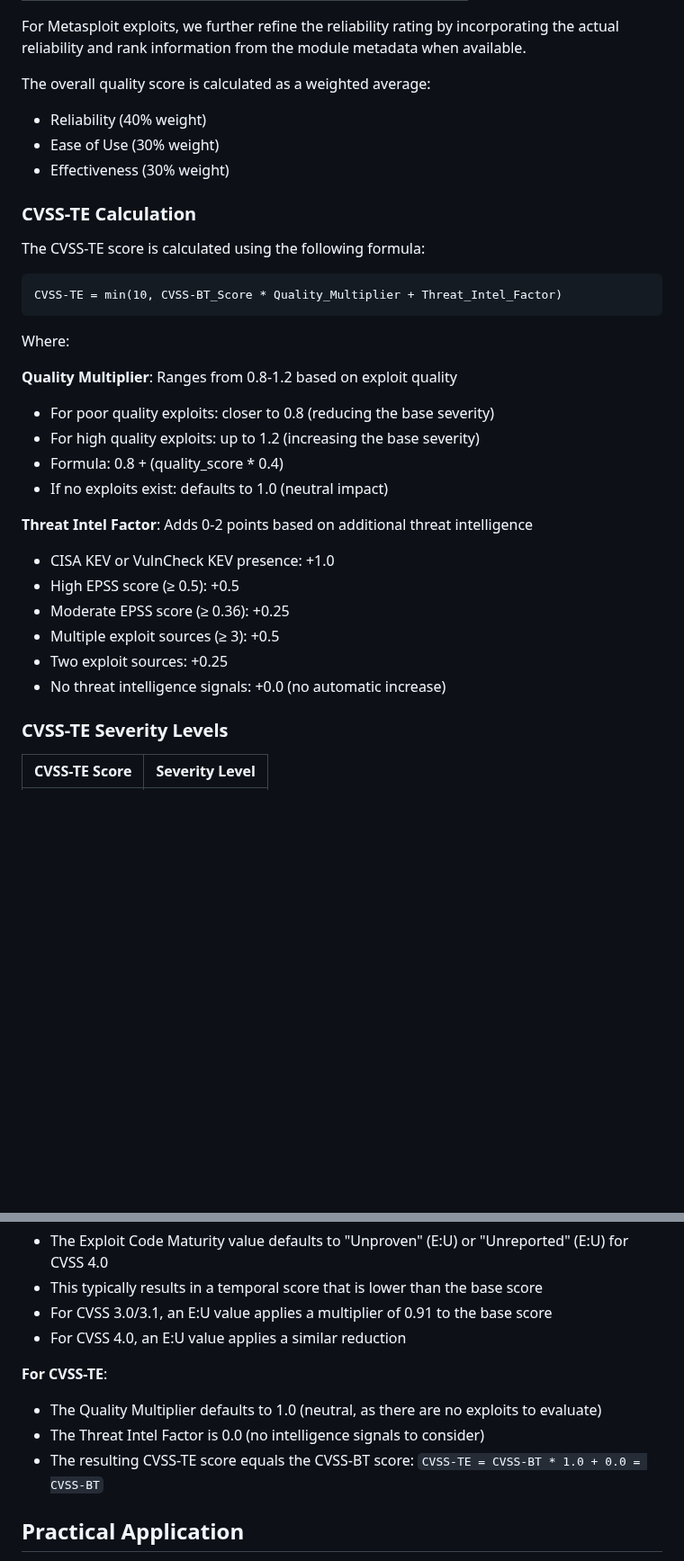
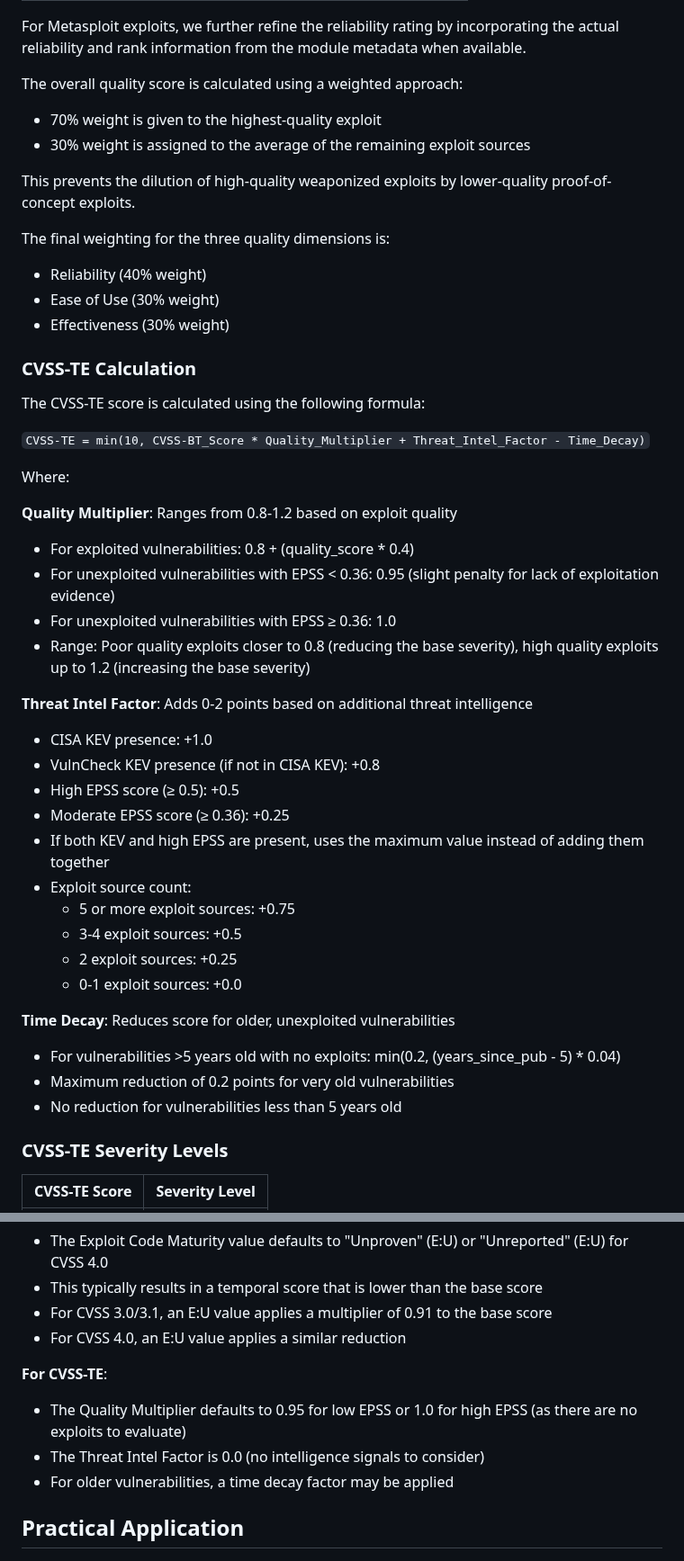
Before and after one commit to kston83/cvss-te, a Markdown page: README.md, 2 parts joined by grey strips. Shown at 90% size. Rendered like a GitHub page; blank space fills up the shorter version.

Commit message:
whitepaper and readme update

````diff
--- a/README.md
+++ b/README.md
@@ -72,7 +72,13 @@ Each exploit source is evaluated based on three key metrics:
 
 For Metasploit exploits, we further refine the reliability rating by incorporating the actual reliability and rank information from the module metadata when available.
 
-The overall quality score is calculated as a weighted average:
+The overall quality score is calculated using a weighted approach:
+- 70% weight is given to the highest-quality exploit
+- 30% weight is assigned to the average of the remaining exploit sources
+
+This prevents the dilution of high-quality weaponized exploits by lower-quality proof-of-concept exploits.
+
+The final weighting for the three quality dimensions is:
 - Reliability (40% weight)
 - Ease of Use (30% weight)
 - Effectiveness (30% weight)
@@ -81,25 +87,32 @@ The overall quality score is calculated as a weighted average:
 
 The CVSS-TE score is calculated using the following formula:
 
-```
-CVSS-TE = min(10, CVSS-BT_Score * Quality_Multiplier + Threat_Intel_Factor)
-```
+`CVSS-TE = min(10, CVSS-BT_Score * Quality_Multiplier + Threat_Intel_Factor - Time_Decay)`
 
 Where:
 
 **Quality Multiplier**: Ranges from 0.8-1.2 based on exploit quality
-- For poor quality exploits: closer to 0.8 (reducing the base severity)
-- For high quality exploits: up to 1.2 (increasing the base severity)
-- Formula: 0.8 + (quality_score * 0.4)
-- If no exploits exist: defaults to 1.0 (neutral impact)
+- For exploited vulnerabilities: 0.8 + (quality_score * 0.4)
+- For unexploited vulnerabilities with EPSS < 0.36: 0.95 (slight penalty for lack of exploitation evidence)
+- For unexploited vulnerabilities with EPSS ≥ 0.36: 1.0
+- Range: Poor quality exploits closer to 0.8 (reducing the base severity), high quality exploits up to 1.2 (increasing the base severity)
 
 **Threat Intel Factor**: Adds 0-2 points based on additional threat intelligence
-- CISA KEV or VulnCheck KEV presence: +1.0
+- CISA KEV presence: +1.0
+- VulnCheck KEV presence (if not in CISA KEV): +0.8
 - High EPSS score (≥ 0.5): +0.5
 - Moderate EPSS score (≥ 0.36): +0.25
-- Multiple exploit sources (≥ 3): +0.5
-- Two exploit sources: +0.25
-- No threat intelligence signals: +0.0 (no automatic increase)
+- If both KEV and high EPSS are present, uses the maximum value instead of adding them together
+- Exploit source count:
+  - 5 or more exploit sources: +0.75
+  - 3-4 exploit sources: +0.5
+  - 2 exploit sources: +0.25
+  - 0-1 exploit sources: +0.0
+
+**Time Decay**: Reduces score for older, unexploited vulnerabilities
+- For vulnerabilities >5 years old with no exploits: min(0.2, (years_since_pub - 5) * 0.04)
+- Maximum reduction of 0.2 points for very old vulnerabilities
+- No reduction for vulnerabilities less than 5 years old
 
 ### CVSS-TE Severity Levels
 
@@ -122,9 +135,9 @@ When a vulnerability has no data from any external threat intelligence sources:
 - For CVSS 4.0, an E:U value applies a similar reduction
 
 **For CVSS-TE**:
-- The Quality Multiplier defaults to 1.0 (neutral, as there are no exploits to evaluate)
+- The Quality Multiplier defaults to 0.95 for low EPSS or 1.0 for high EPSS (as there are no exploits to evaluate)
 - The Threat Intel Factor is 0.0 (no intelligence signals to consider)
-- The resulting CVSS-TE score equals the CVSS-BT score: `CVSS-TE = CVSS-BT * 1.0 + 0.0 = CVSS-BT`
+- For older vulnerabilities, a time decay factor may be applied
 
 ## Practical Application
 
````
Also changed, not shown: whitepaper.md (added, +233 -0 lines).
